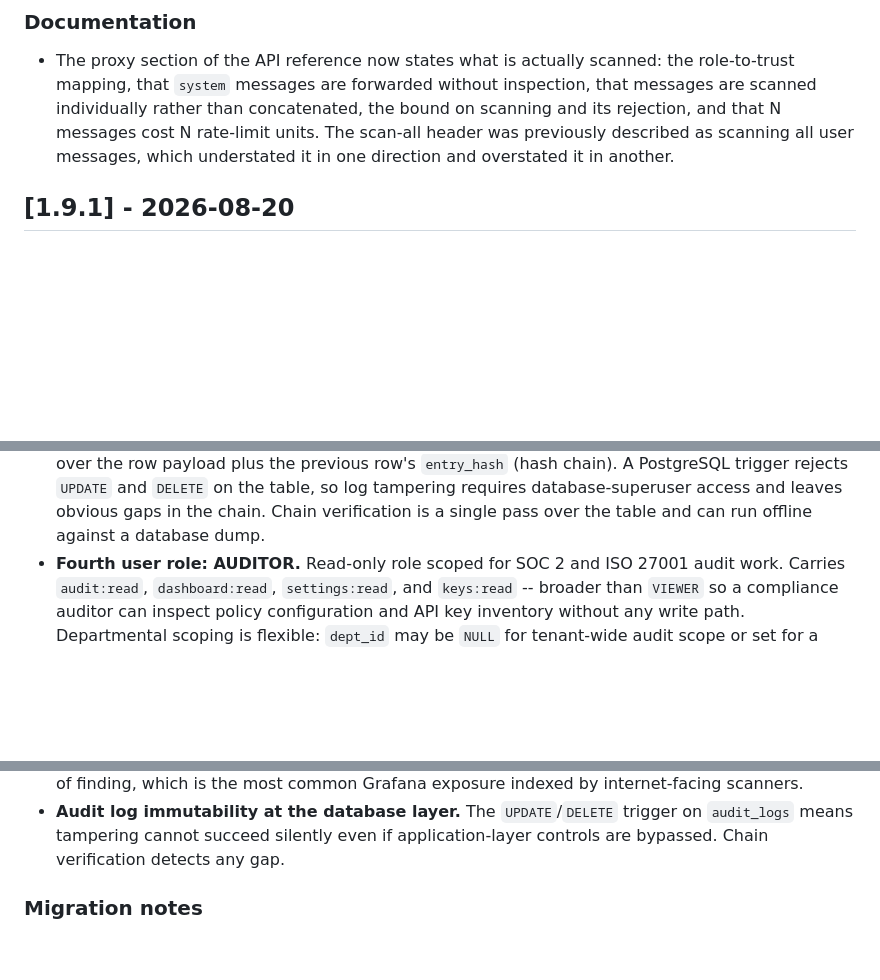
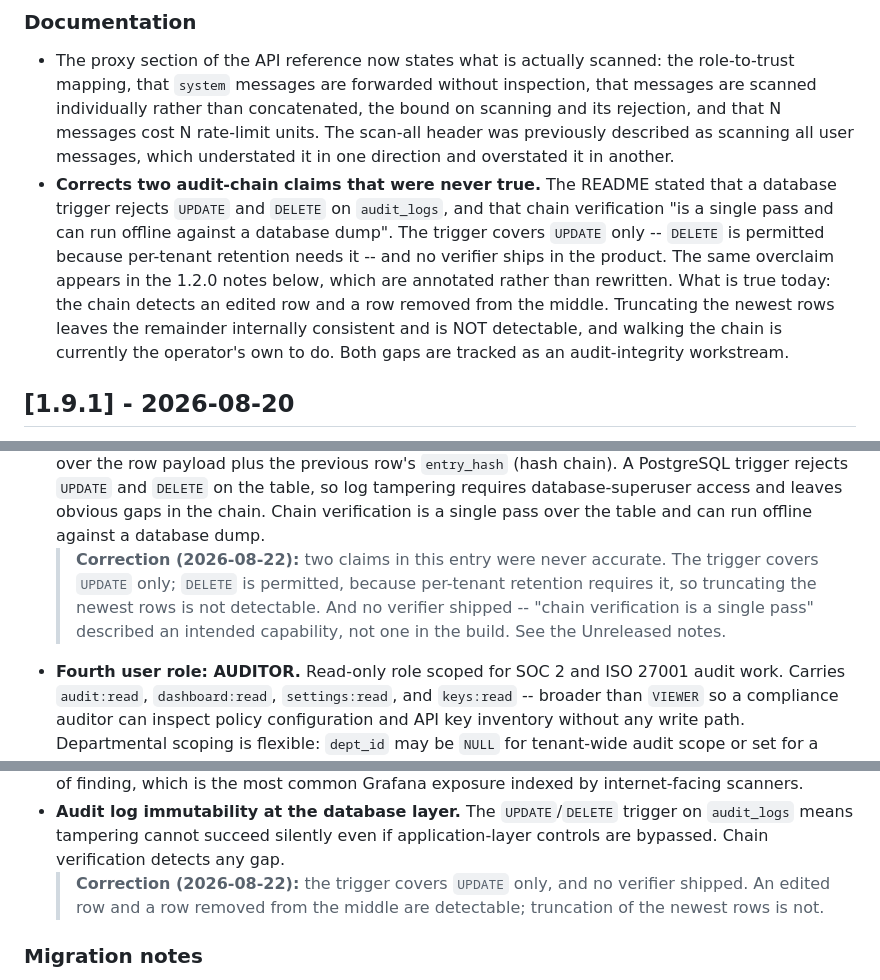
Before and after one commit to wrapsec/wrapsec, a Markdown page: CHANGELOG.md, 3 parts joined by grey strips. GitHub-like rendering; blank space fills up the shorter version.

Commit message:
docs: correct two audit-chain claims that were never true
The README stated that a database trigger rejects UPDATE and DELETE on
audit_logs, and that chain verification "is a single pass and can run offline
against a database dump". Neither has ever been the case: the trigger covers
UPDATE only, and no verifier exists in the product.

DELETE is permitted deliberately, because per-tenant retention needs it. The
consequence was the unstated part: removing rows from the END of a chain leaves
everything that remains internally consistent, so truncation of the most recent
entries is not detectable. An edited row, and a row removed from the middle,
still are.

The README now says both plainly, and draws the distinction that matters to
someone relying on it -- the chain is evidence that a stored row has not been
edited, not proof that the log is complete.

The CLI reference called the audit trail immutable while warning against putting
PII in correlation fields. The warning is sound and kept; the reasoning is now
the accurate one, that a stored row cannot be edited and rows age out only
through retention.

The 1.2.0 notes carry the same overclaim. They are annotated in place rather
than rewritten, since a changelog records what was said at the time, and the
correction is also stated forward under Unreleased.

```diff
--- a/CHANGELOG.md
+++ b/CHANGELOG.md
@@ -92,6 +92,17 @@ observe, and one is a breaking contract change; they are listed first.
   scanning and its rejection, and that N messages cost N rate-limit units. The
   scan-all header was previously described as scanning all user messages, which
   understated it in one direction and overstated it in another.
+- **Corrects two audit-chain claims that were never true.** The README stated
+  that a database trigger rejects `UPDATE` and `DELETE` on `audit_logs`, and that
+  chain verification "is a single pass and can run offline against a database
+  dump". The trigger covers `UPDATE` only -- `DELETE` is permitted because
+  per-tenant retention needs it -- and no verifier ships in the product. The
+  same overclaim appears in the 1.2.0 notes below, which are annotated rather
+  than rewritten.
+  What is true today: the chain detects an edited row and a row removed from the
+  middle. Truncating the newest rows leaves the remainder internally consistent
+  and is NOT detectable, and walking the chain is currently the operator's own
+  to do. Both gaps are tracked as an audit-integrity workstream.
 
 ## [1.9.1] - 2026-08-20
 
@@ -966,6 +977,11 @@ admin endpoints remain wire-compatible with 1.0.x and 1.1.x clients.
   access and leaves obvious gaps in the chain. Chain verification is a
   single pass over the table and can run offline against a database
   dump.
+  > **Correction (2026-08-22):** two claims in this entry were never accurate.
+  > The trigger covers `UPDATE` only; `DELETE` is permitted, because per-tenant
+  > retention requires it, so truncating the newest rows is not detectable. And
+  > no verifier shipped -- "chain verification is a single pass" described an
+  > intended capability, not one in the build. See the Unreleased notes.
 - **Fourth user role: AUDITOR.** Read-only role scoped for SOC 2 and
   ISO 27001 audit work. Carries `audit:read`, `dashboard:read`,
   `settings:read`, and `keys:read` -- broader than `VIEWER` so a
@@ -1012,6 +1028,9 @@ admin endpoints remain wire-compatible with 1.0.x and 1.1.x clients.
   `UPDATE`/`DELETE` trigger on `audit_logs` means tampering cannot
   succeed silently even if application-layer controls are bypassed.
   Chain verification detects any gap.
+  > **Correction (2026-08-22):** the trigger covers `UPDATE` only, and no
+  > verifier shipped. An edited row and a row removed from the middle are
+  > detectable; truncation of the newest rows is not.
 
 ### Migration notes
 
```
Also changed, not shown: README.md (+8 -1 lines), docs/cli_reference.md (+4 -2 lines).
